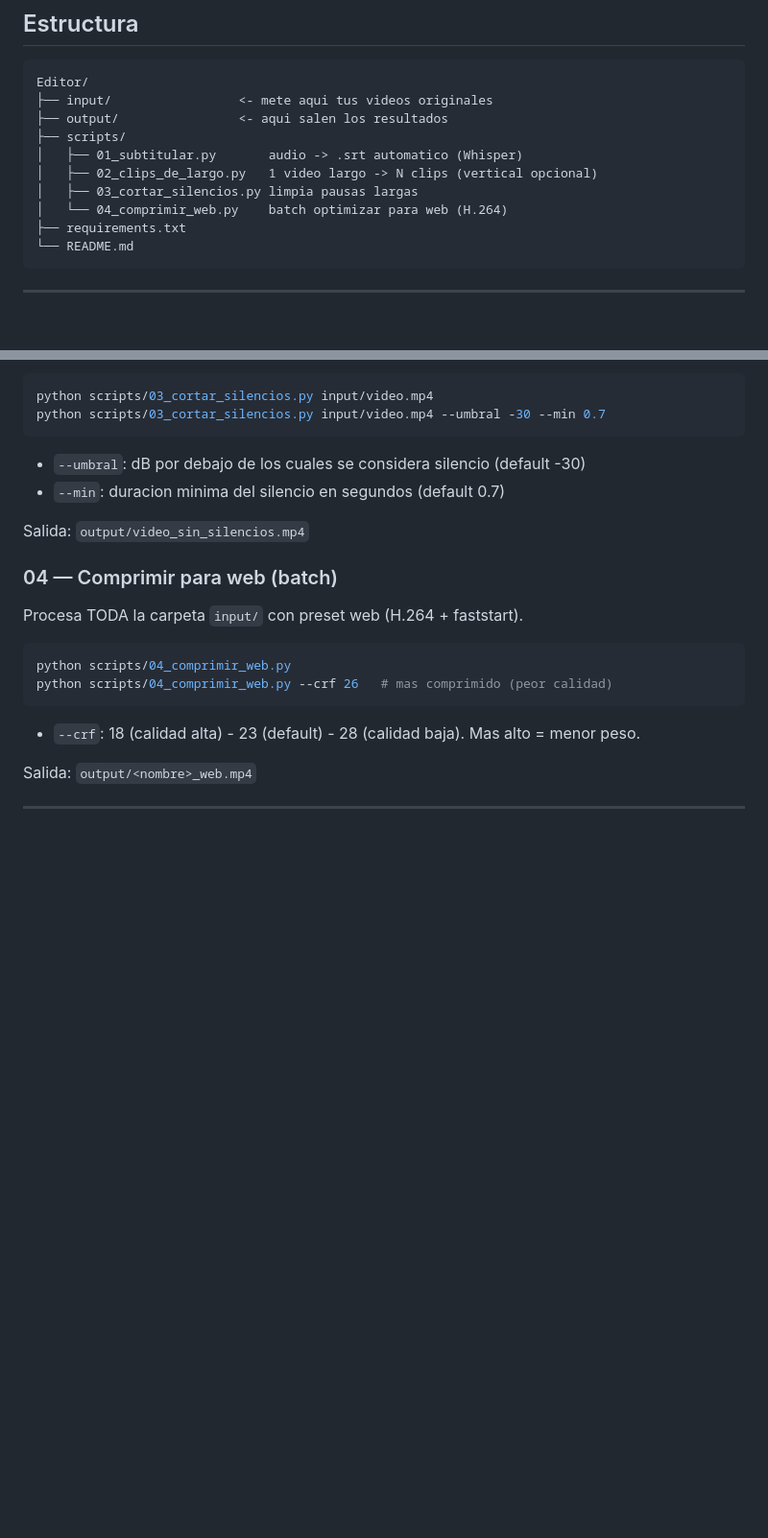
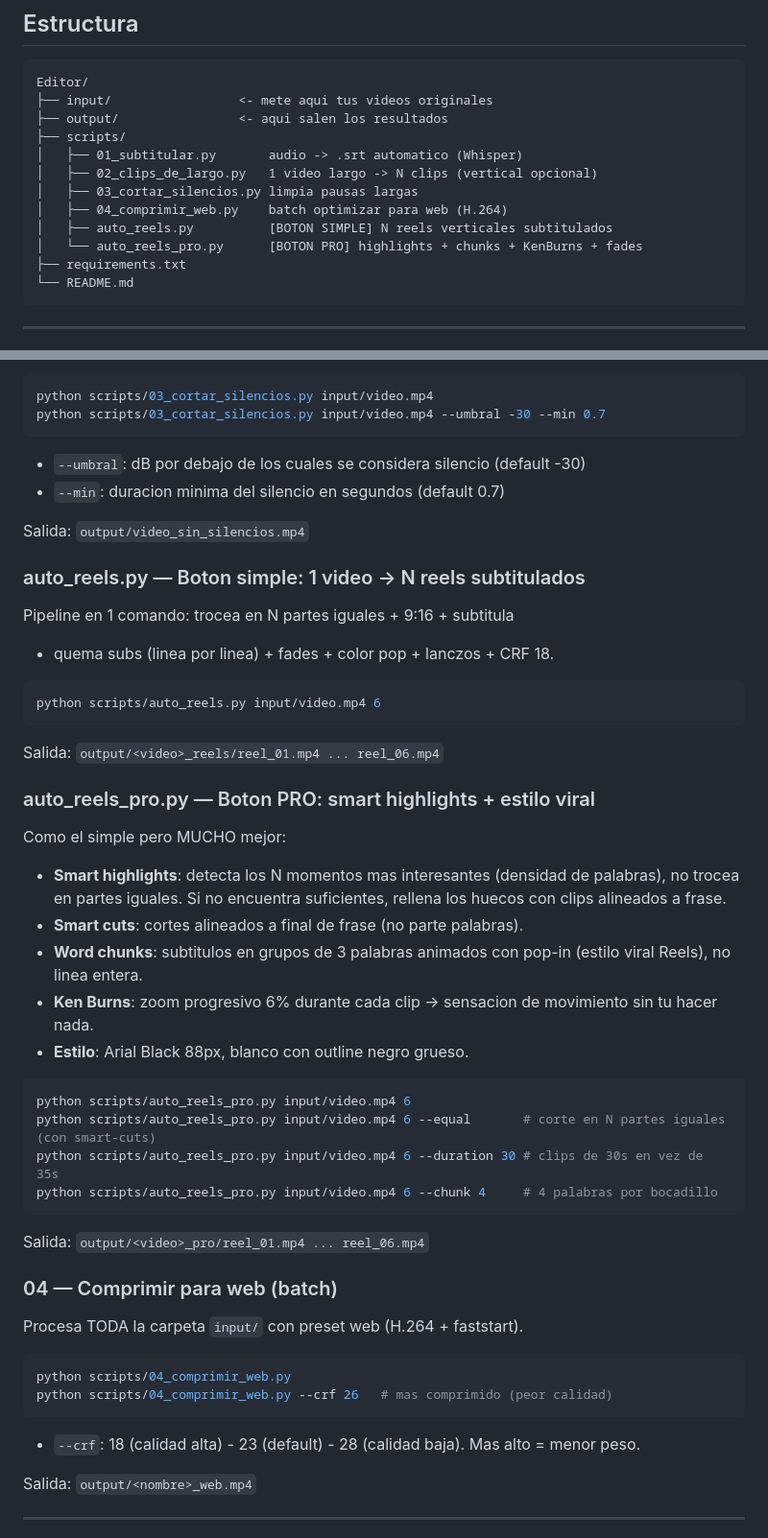
Before and after one commit to ilernetworklleida/editor, a Markdown page: README.md, 2 parts joined by grey strips. Shown at 96% size. Rendered like a GitHub page; blank space fills up the shorter version.

Commit message:
docs: README con auto_reels.py y auto_reels_pro.py documentados

````diff
--- a/README.md
+++ b/README.md
@@ -46,7 +46,9 @@ Editor/
 │   ├── 01_subtitular.py       audio -> .srt automatico (Whisper)
 │   ├── 02_clips_de_largo.py   1 video largo -> N clips (vertical opcional)
 │   ├── 03_cortar_silencios.py limpia pausas largas
-│   └── 04_comprimir_web.py    batch optimizar para web (H.264)
+│   ├── 04_comprimir_web.py    batch optimizar para web (H.264)
+│   ├── auto_reels.py          [BOTON SIMPLE] N reels verticales subtitulados
+│   └── auto_reels_pro.py      [BOTON PRO] highlights + chunks + KenBurns + fades
 ├── requirements.txt
 └── README.md
 ```
@@ -88,6 +90,33 @@ python scripts/03_cortar_silencios.py input/video.mp4 --umbral -30 --min 0.7
 
 Salida: `output/video_sin_silencios.mp4`
 
+### auto_reels.py — Boton simple: 1 video -> N reels subtitulados
+Pipeline en 1 comando: trocea en N partes iguales + 9:16 + subtitula
++ quema subs (linea por linea) + fades + color pop + lanczos + CRF 18.
+```bash
+python scripts/auto_reels.py input/video.mp4 6
+```
+Salida: `output/<video>_reels/reel_01.mp4 ... reel_06.mp4`
+
+### auto_reels_pro.py — Boton PRO: smart highlights + estilo viral
+Como el simple pero MUCHO mejor:
+- **Smart highlights**: detecta los N momentos mas interesantes (densidad de
+  palabras), no trocea en partes iguales. Si no encuentra suficientes,
+  rellena los huecos con clips alineados a frase.
+- **Smart cuts**: cortes alineados a final de frase (no parte palabras).
+- **Word chunks**: subtitulos en grupos de 3 palabras animados con pop-in
+  (estilo viral Reels), no linea entera.
+- **Ken Burns**: zoom progresivo 6% durante cada clip -> sensacion de
+  movimiento sin tu hacer nada.
+- **Estilo**: Arial Black 88px, blanco con outline negro grueso.
+```bash
+python scripts/auto_reels_pro.py input/video.mp4 6
+python scripts/auto_reels_pro.py input/video.mp4 6 --equal       # corte en N partes iguales (con smart-cuts)
+python scripts/auto_reels_pro.py input/video.mp4 6 --duration 30 # clips de 30s en vez de 35s
+python scripts/auto_reels_pro.py input/video.mp4 6 --chunk 4     # 4 palabras por bocadillo
+```
+Salida: `output/<video>_pro/reel_01.mp4 ... reel_06.mp4`
+
 ### 04 — Comprimir para web (batch)
 Procesa TODA la carpeta `input/` con preset web (H.264 + faststart).
 ```bash
````
